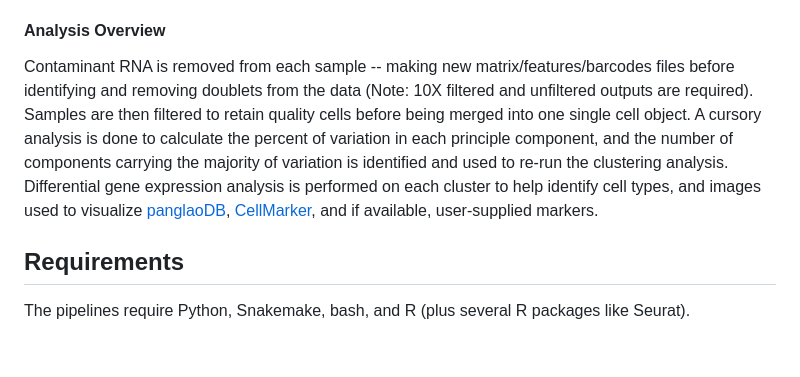
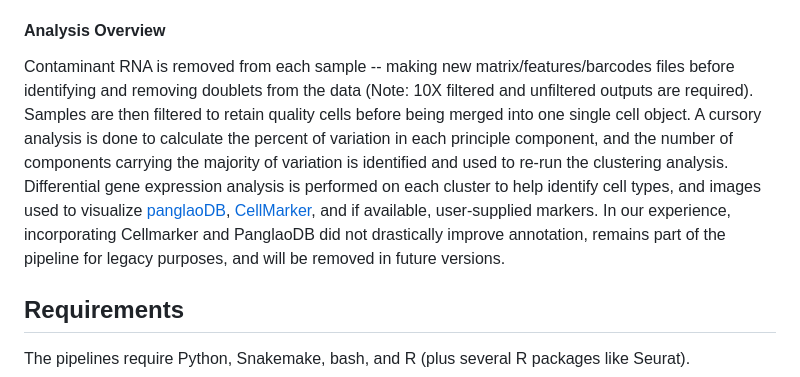
Before and after one commit to errcricket/SWANS, a Markdown page: README.md, the part around the change. Drawn GitHub-style; blank space fills up the shorter version.

```diff
--- a/README.md
+++ b/README.md
@@ -34,7 +34,7 @@ The pipeline/workflow or targets in this repo are available for your analyzing p
 <!--- The targets can be operated individually (provided the necessary input is available) and are controlled overwhelmingly by Snakemake. See [Snakefile](#snakefile) for more information. -->
 
 #### Analysis Overview
-Contaminant RNA is removed from each sample -- making new matrix/features/barcodes files before identifying and removing doublets from the data (Note: 10X filtered and unfiltered outputs are required). Samples are then filtered to retain quality cells before being merged into one single cell object. A cursory analysis is done to calculate the percent of variation in each principle component, and the number of components carrying the majority of variation is identified and used to re-run the clustering analysis. Differential gene expression analysis is performed on each cluster to help identify cell types, and images used to visualize <a href="https://panglaodb.se/index.html" target="_blank">panglaoDB</a>,  <a href="http://bio-bigdata.hrbmu.edu.cn/CellMarker/" target="_blank">CellMarker</a>, and if available, user-supplied markers.
+Contaminant RNA is removed from each sample -- making new matrix/features/barcodes files before identifying and removing doublets from the data (Note: 10X filtered and unfiltered outputs are required). Samples are then filtered to retain quality cells before being merged into one single cell object. A cursory analysis is done to calculate the percent of variation in each principle component, and the number of components carrying the majority of variation is identified and used to re-run the clustering analysis. Differential gene expression analysis is performed on each cluster to help identify cell types, and images used to visualize <a href="https://panglaodb.se/index.html" target="_blank">panglaoDB</a>,  <a href="http://bio-bigdata.hrbmu.edu.cn/CellMarker/" target="_blank">CellMarker</a>, and if available, user-supplied markers. In our experience, incorporating Cellmarker and PanglaoDB did not drastically improve annotation, remains part of the pipeline for legacy purposes, and will be removed in future versions.
 
 ## <a name="requirements">Requirements</a>
 The pipelines require Python, Snakemake, bash, and R (plus several R packages like Seurat).
```
